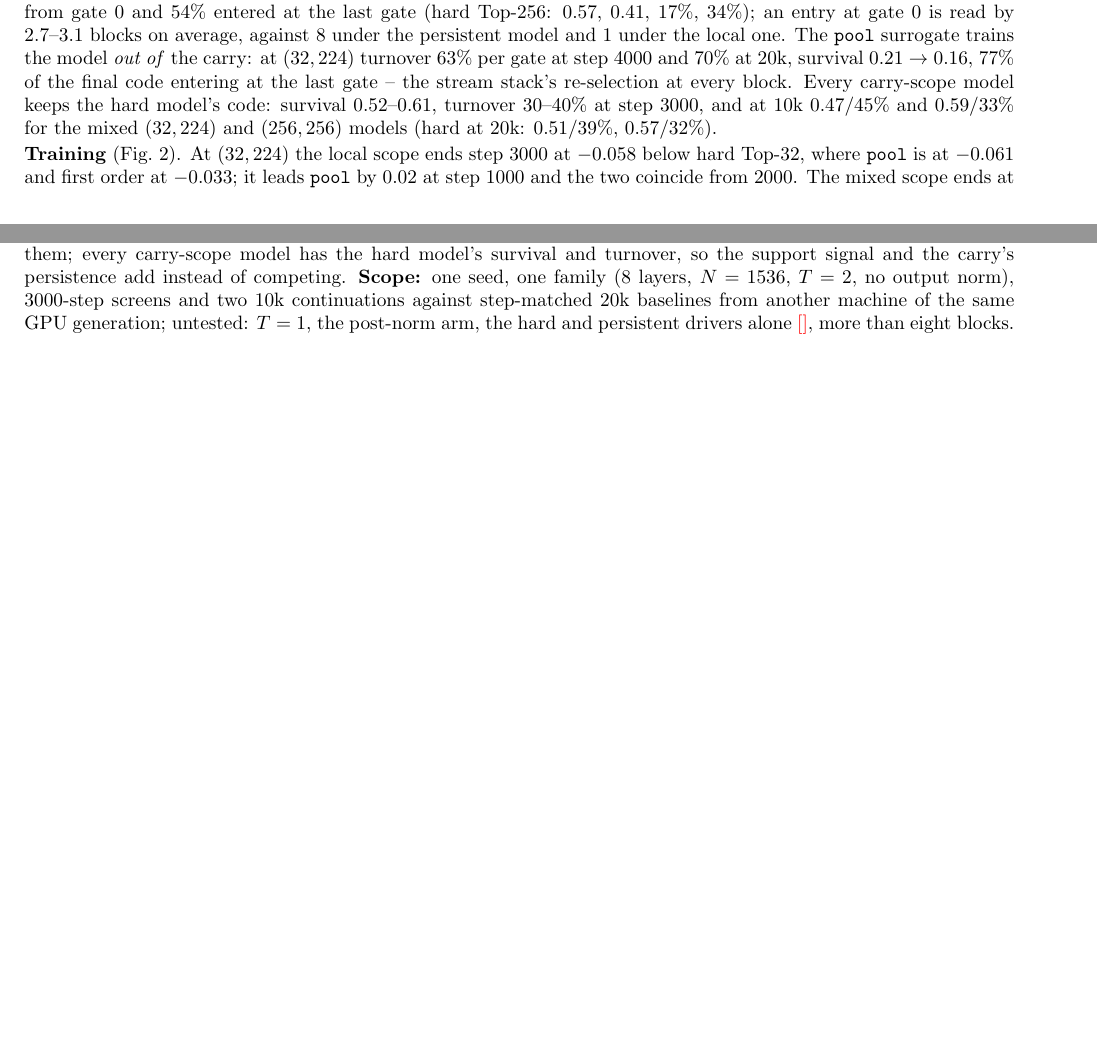
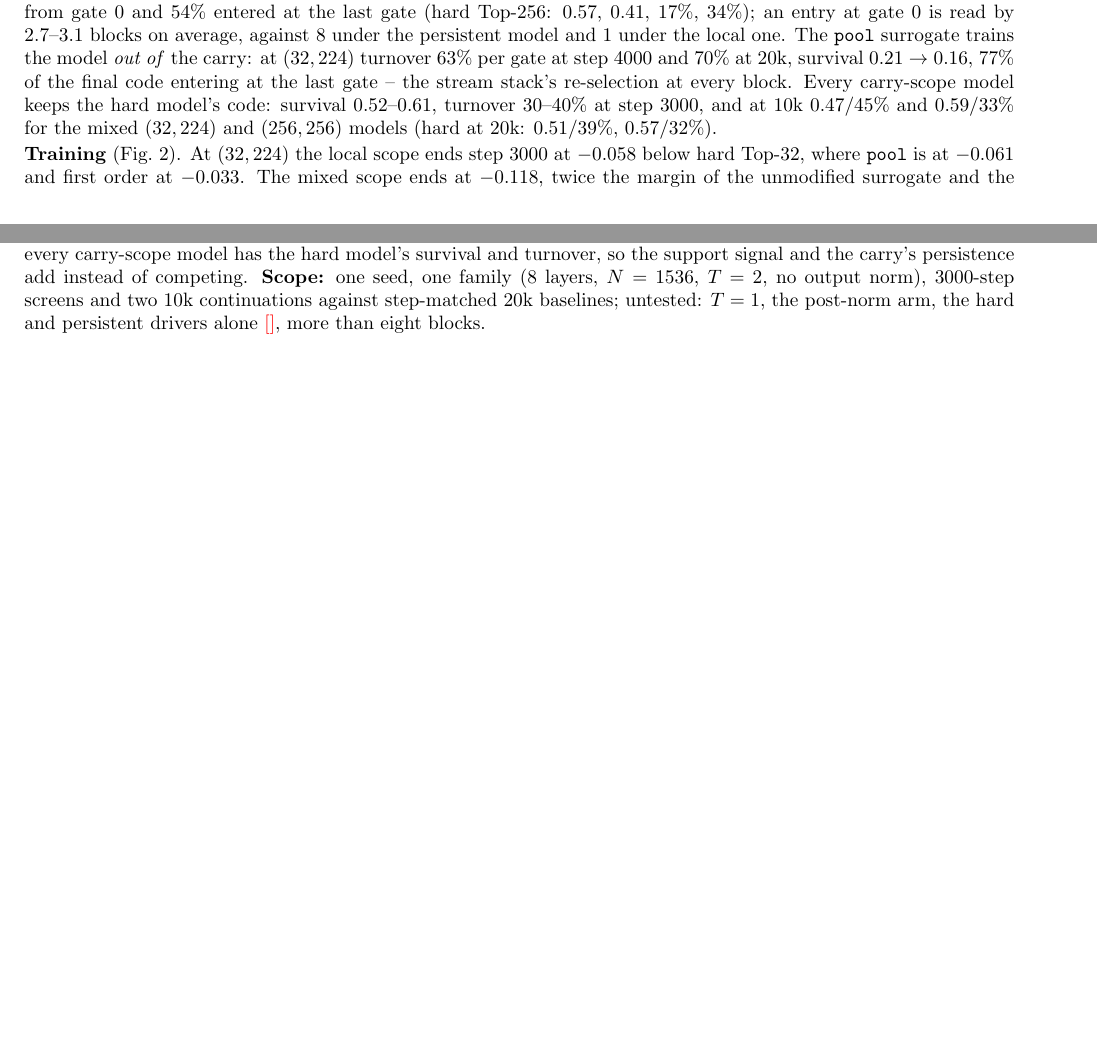
Before and after one commit to labofdoubt/weight-sparsity, a LaTeX document (docs/carry-surrogate.tex): two parts of pages 1 and 2 of 3, joined at a grey line, cut so that both start at the same text, the shorter picture padded with empty space. Compiled offline with pdfLaTeX.

Commit message:
carry note: trims
Co-Authored-By: Claude Fable 5.1 <noreply@anthropic.com>

```diff
--- a/docs/carry-surrogate.tex
+++ b/docs/carry-surrogate.tex
@@ -120,8 +120,7 @@ the hard model's code: survival \(0.52\)--\(0.61\), turnover \(30\)--\(40\%\) at
 \(0.57\)/\(32\%\)).
 
 \textbf{Training} (Fig.~\ref{fig:training}).  At \((32,224)\) the local scope ends step 3000
-at \(-0.058\) below hard Top-32, where \code{pool} is at \(-0.061\) and first order at \(-0.033\); it leads \code{pool}
-by \(0.02\) at step 1000 and the two coincide from 2000.  The mixed scope ends at \(-0.118\), twice the margin of the
+at \(-0.058\) below hard Top-32, where \code{pool} is at \(-0.061\) and first order at \(-0.033\).  The mixed scope ends at \(-0.118\), twice the margin of the
 unmodified surrogate and the margin of hard Top-128 over hard Top-32 at that step (\(-0.124\)): 32 active features at
 the loss of the hard model that activates 128 (\(1.782\) against \(1.776\)).  Continued to 10k its margin decays as
 the grid's do, \(-0.109\) at 5k and \(-0.100\) at 10k, against hard Top-128 at \(-0.121\), \(-0.117\), hard Top-64 at
@@ -168,7 +166,7 @@ a sum of single-flip terms instead of a product.  The unmodified backward was no
 \(46\)--\(70\%\) of their support at every gate and end with the stream stack's code, which is why
 the carry was worth nothing to them; every carry-scope model has the hard model's survival and turnover, so the
 support signal and the carry's persistence add instead of competing.  \textbf{Scope:} one seed, one family (8 layers, \(N=1536\), \(T=2\), no output norm), 3000-step screens and two 10k
-continuations against step-matched 20k baselines from another machine of the same GPU generation; untested: \(T=1\), the post-norm
+continuations against step-matched 20k baselines; untested: \(T=1\), the post-norm
 arm, the hard and persistent drivers alone \PH{}, more than eight blocks.
 
 \end{document}
```
Also changed, not shown: docs/carry-surrogate.tex (5 more changed lines).
